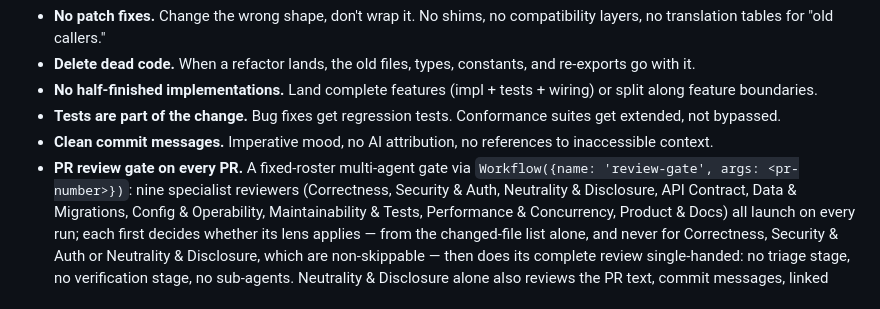
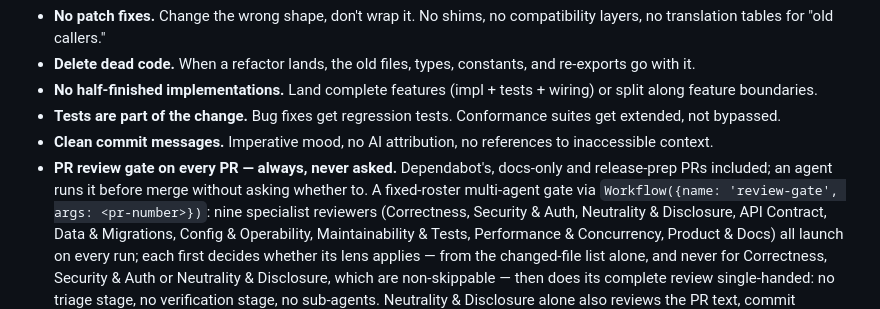
Before and after one commit to elloloop/identity, a Markdown page: CLAUDE.md, the part around the change. GitHub-like rendering.

```diff
--- a/CLAUDE.md
+++ b/CLAUDE.md
@@ -16,7 +16,9 @@ Highlights for quick recall:
   Conformance suites get extended, not bypassed.
 - **Clean commit messages.** Imperative mood, no AI attribution, no
   references to inaccessible context.
-- **PR review gate on every PR.** A fixed-roster multi-agent gate via
+- **PR review gate on every PR — always, never asked.** Dependabot's,
+  docs-only and release-prep PRs included; an agent runs it before merge
+  without asking whether to. A fixed-roster multi-agent gate via
   `Workflow({name: 'review-gate', args: <pr-number>})`: nine specialist
   reviewers (Correctness, Security & Auth, Neutrality & Disclosure, API
   Contract, Data & Migrations, Config & Operability, Maintainability &
```
Also changed, not shown: AGENTS.md (+5 -0 lines).
